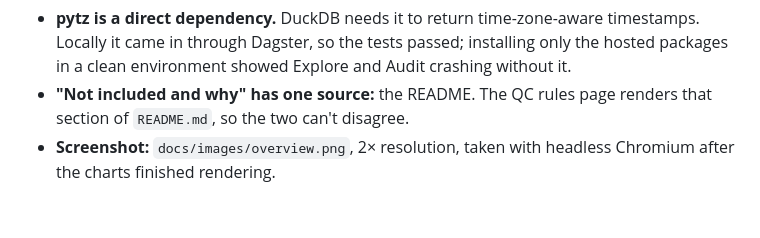
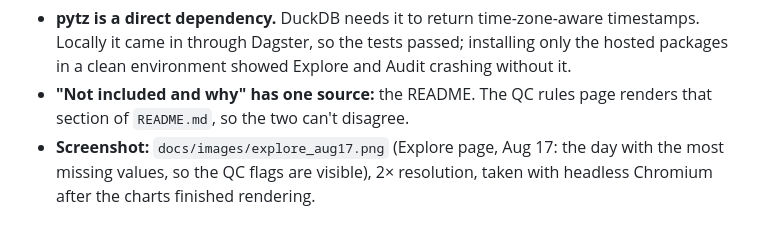
Before and after one commit to anjahelfrich/abq-solar-qc, a Markdown page: docs/design.md, the part around the change. Rendered like a GitHub page.

```diff
--- a/docs/design.md
+++ b/docs/design.md
@@ -306,4 +306,4 @@ Defaults chosen while building step 7:
 
 - **pytz is a direct dependency.** DuckDB needs it to return time-zone-aware timestamps. Locally it came in through Dagster, so the tests passed; installing only the hosted packages in a clean environment showed Explore and Audit crashing without it.
 - **"Not included and why" has one source:** the README. The QC rules page renders that section of `README.md`, so the two can't disagree.
-- **Screenshot:** `docs/images/overview.png`, 2× resolution, taken with headless Chromium after the charts finished rendering.
+- **Screenshot:** `docs/images/explore_aug17.png` (Explore page, Aug 17: the day with the most missing values, so the QC flags are visible), 2× resolution, taken with headless Chromium after the charts finished rendering.
```
Also changed, not shown: README.md (+1 -1 lines), docs/images/explore_aug17.png (added), docs/images/overview.png (deleted).
